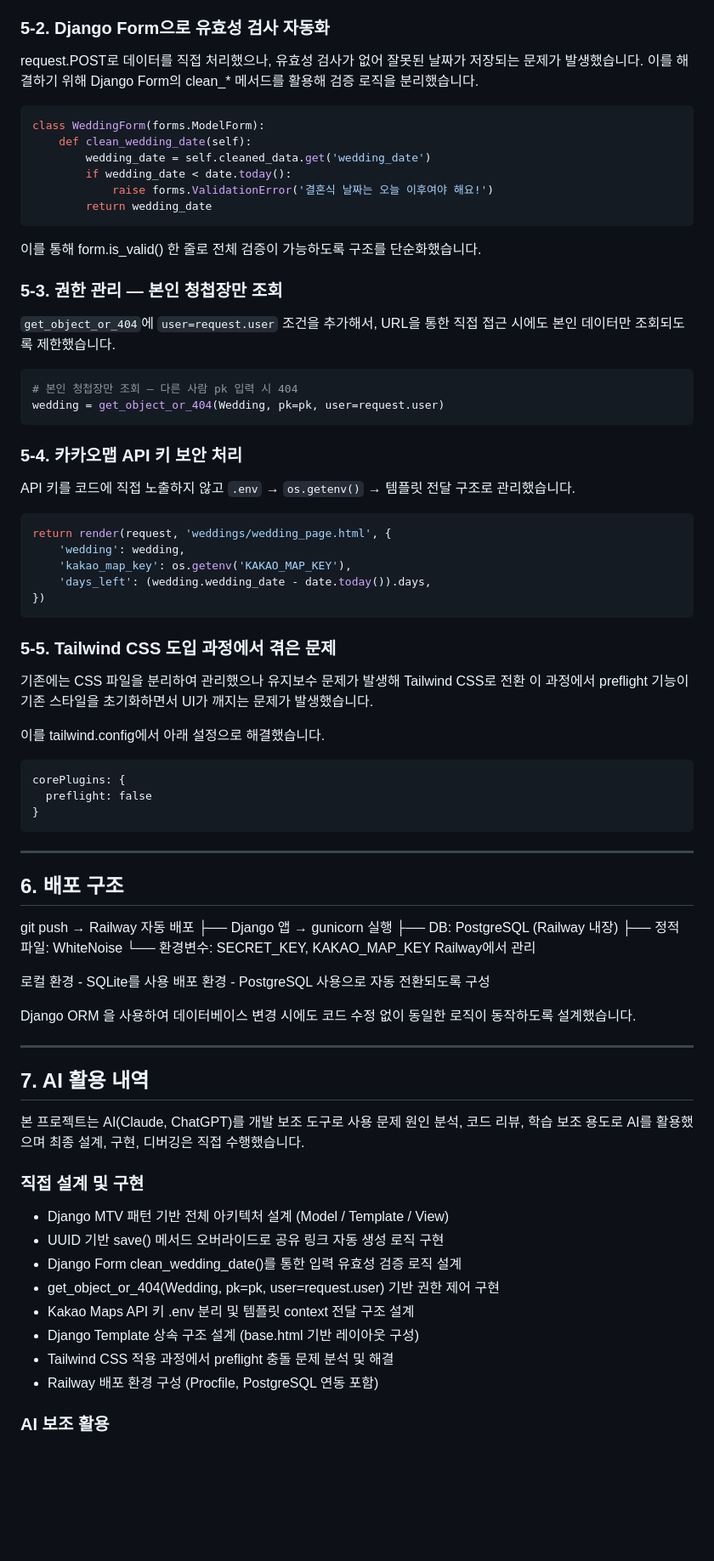
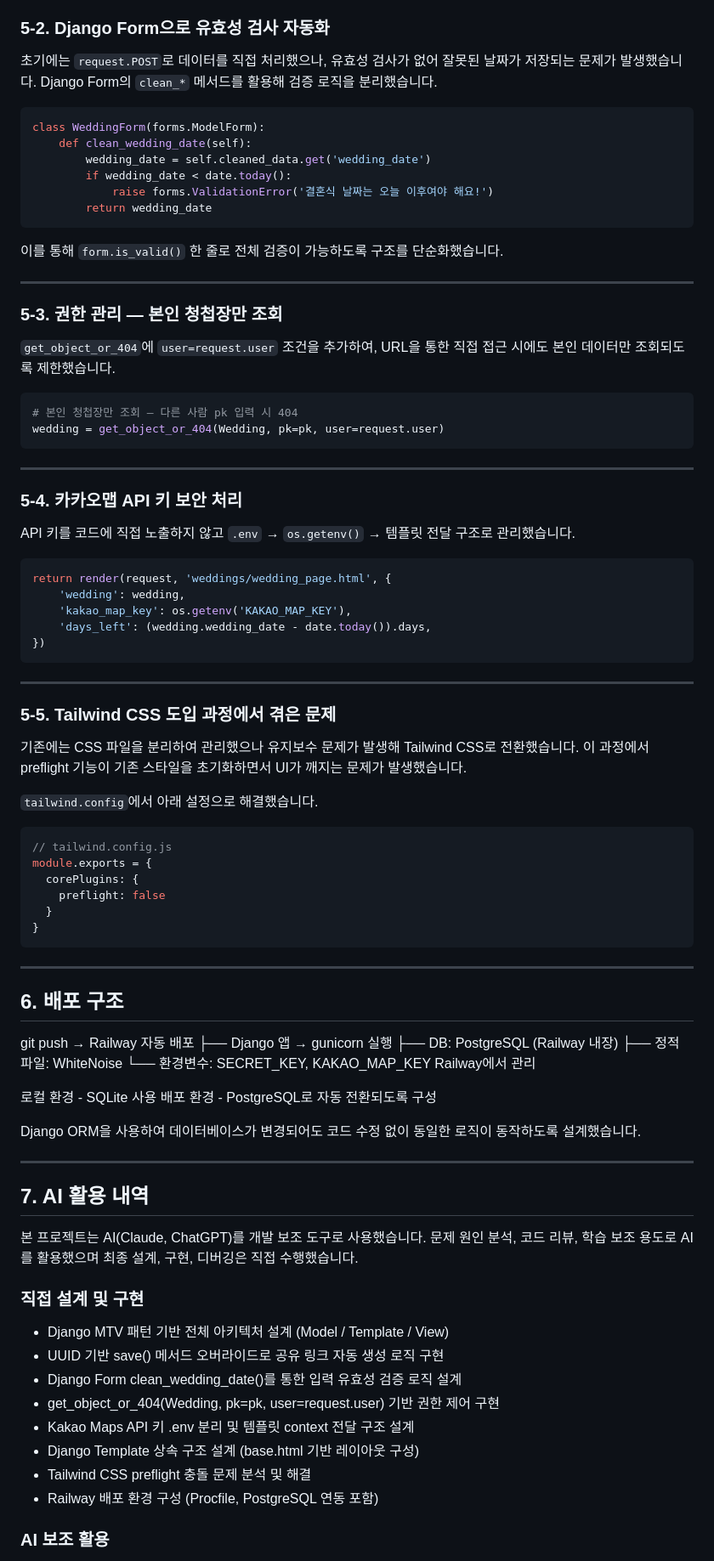
Before and after one commit to yunniku/django-wedding-platform, a Markdown page: README.md, the part around one of its changes. Shown at 85% size. GitHub-like rendering; blank space fills up the shorter version.

````diff
--- a/README.md
+++ b/README.md
@@ -153,5 +138,5 @@ def save(self, *args, **kwargs):
 ### 5-2. Django Form으로 유효성 검사 자동화
-request.POST로 데이터를 직접 처리했으나, 유효성 검사가 없어 잘못된 날짜가 저장되는 문제가 발생했습니다. 이를 해결하기 위해 Django Form의 clean_* 메서드를 활용해 검증 로직을 분리했습니다.
+초기에는 `request.POST`로 데이터를 직접 처리했으나, 유효성 검사가 없어 잘못된 날짜가 저장되는 문제가 발생했습니다. Django Form의 `clean_*` 메서드를 활용해 검증 로직을 분리했습니다.
 
 ```python
 class WeddingForm(forms.ModelForm):
@@ -162,15 +147,19 @@ class WeddingForm(forms.ModelForm):
         return wedding_date
 ```
 
-이를 통해 form.is_valid() 한 줄로 전체 검증이 가능하도록 구조를 단순화했습니다.
+이를 통해 `form.is_valid()` 한 줄로 전체 검증이 가능하도록 구조를 단순화했습니다.
+
+---
 
 ### 5-3. 권한 관리 — 본인 청첩장만 조회
-`get_object_or_404`에 `user=request.user` 조건을 추가해서, URL을 통한 직접 접근 시에도 본인 데이터만 조회되도록 제한했습니다.
+`get_object_or_404`에 `user=request.user` 조건을 추가하여, URL을 통한 직접 접근 시에도 본인 데이터만 조회되도록 제한했습니다.
 
 ```python
 # 본인 청첩장만 조회 — 다른 사람 pk 입력 시 404
 wedding = get_object_or_404(Wedding, pk=pk, user=request.user)
 ```
+
+---
 
 ### 5-4. 카카오맵 API 키 보안 처리
 API 키를 코드에 직접 노출하지 않고 `.env` → `os.getenv()` → 템플릿 전달 구조로 관리했습니다.
@@ -183,15 +172,19 @@ return render(request, 'weddings/wedding_page.html', {
 })
 ```
 
+---
+
 ### 5-5. Tailwind CSS 도입 과정에서 겪은 문제
-기존에는 CSS 파일을 분리하여 관리했으나 유지보수 문제가 발생해 Tailwind CSS로 전환
-이 과정에서 preflight 기능이 기존 스타일을 초기화하면서 UI가 깨지는 문제가 발생했습니다.
+기존에는 CSS 파일을 분리하여 관리했으나 유지보수 문제가 발생해 Tailwind CSS로 전환했습니다. 이 과정에서 preflight 기능이 기존 스타일을 초기화하면서 UI가 깨지는 문제가 발생했습니다.
 
-이를 tailwind.config에서 아래 설정으로 해결했습니다.
+`tailwind.config`에서 아래 설정으로 해결했습니다.
 
-```
-corePlugins: {
-  preflight: false
+```javascript
+// tailwind.config.js
+module.exports = {
+  corePlugins: {
+    preflight: false
+  }
 }
 ```
 
@@ -204,15 +197,15 @@ git push → Railway 자동 배포
 ├── 정적 파일: WhiteNoise
 └── 환경변수: SECRET_KEY, KAKAO_MAP_KEY Railway에서 관리
 
-로컬 환경 - SQLite를 사용
-배포 환경 - PostgreSQL 사용으로 자동 전환되도록 구성
+로컬 환경 - SQLite 사용
+배포 환경 - PostgreSQL로 자동 전환되도록 구성
 
-Django ORM 을 사용하여 데이터베이스 변경 시에도 코드 수정 없이 동일한 로직이 동작하도록 설계했습니다.
+Django ORM을 사용하여 데이터베이스가 변경되어도 코드 수정 없이 동일한 로직이 동작하도록 설계했습니다.
 
 ---
 
 ## 7. AI 활용 내역
-본 프로젝트는 AI(Claude, ChatGPT)를 개발 보조 도구로 사용
+본 프로젝트는 AI(Claude, ChatGPT)를 개발 보조 도구로 사용했습니다.
 문제 원인 분석, 코드 리뷰, 학습 보조 용도로 AI를 활용했으며 최종 설계, 구현, 디버깅은 직접 수행했습니다.
 
 ### 직접 설계 및 구현
@@ -222,7 +215,7 @@ Django ORM 을 사용하여 데이터베이스 변경 시에도 코드 수정
 - get_object_or_404(Wedding, pk=pk, user=request.user) 기반 권한 제어 구현
 - Kakao Maps API 키 .env 분리 및 템플릿 context 전달 구조 설계
 - Django Template 상속 구조 설계 (base.html 기반 레이아웃 구성)
-- Tailwind CSS 적용 과정에서 preflight 충돌 문제 분석 및 해결
+- Tailwind CSS preflight 충돌 문제 분석 및 해결
 - Railway 배포 환경 구성 (Procfile, PostgreSQL 연동 포함)
 
 ### AI 보조 활용
````
Also changed, not shown: other parts of README.md (+32 -46 lines).
